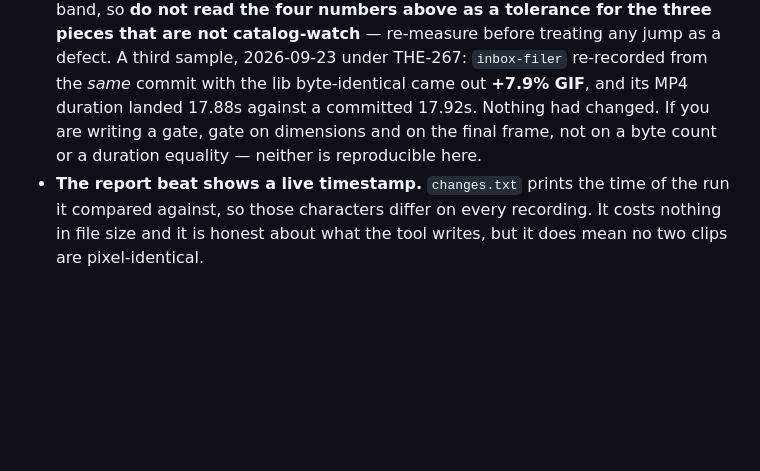
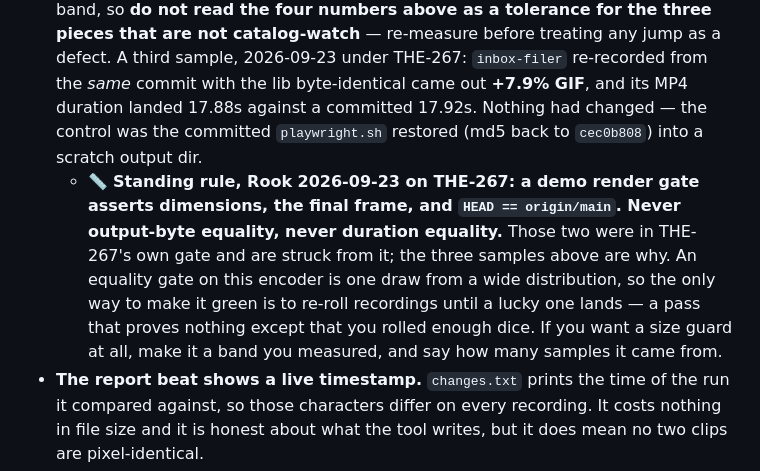
Before and after one commit to ZarosOD/catalog-watch, a Markdown page: demo/README.md, the part around the change. GitHub-like rendering; blank space fills up the shorter version.

Commit message:
demo/README: record THE-267's standing rule for demo render gates
Rook, 2026-09-23 on THE-267: a demo render gate asserts dimensions, the
final frame, and HEAD == origin/main -- never output-byte equality, never
duration equality. Both were in THE-267's own gate and are struck from it.

The variance bullet now carries three samples (+46.7% / +53.0% / +7.9%),
the last from a control run of unchanged code, and names what the control
was so the next author can repeat it.

```diff
--- a/demo/README.md
+++ b/demo/README.md
@@ -273,9 +273,18 @@ is how to verify the from-nothing path still works.
   catalog-watch** — re-measure before treating any jump as a defect. A third
   sample, 2026-09-23 under THE-267: `inbox-filer` re-recorded from the *same*
   commit with the lib byte-identical came out **+7.9% GIF**, and its MP4
-  duration landed 17.88s against a committed 17.92s. Nothing had changed. If
-  you are writing a gate, gate on dimensions and on the final frame, not on a
-  byte count or a duration equality — neither is reproducible here.
+  duration landed 17.88s against a committed 17.92s. Nothing had changed — the
+  control was the committed `playwright.sh` restored (md5 back to `cec0b808`)
+  into a scratch output dir.
+  - 📏 **Standing rule, Rook 2026-09-23 on THE-267: a demo render gate asserts
+    dimensions, the final frame, and `HEAD == origin/main`. Never output-byte
+    equality, never duration equality.** Those two were in THE-267's own gate
+    and are struck from it; the three samples above are why. An equality gate
+    on this encoder is one draw from a wide distribution, so the only way to
+    make it green is to re-roll recordings until a lucky one lands — a pass
+    that proves nothing except that you rolled enough dice. If you want a
+    size guard at all, make it a band you measured, and say how many samples
+    it came from.
 - **The report beat shows a live timestamp.** `changes.txt` prints the time of
   the run it compared against, so those characters differ on every recording.
   It costs nothing in file size and it is honest about what the tool writes, but
```
